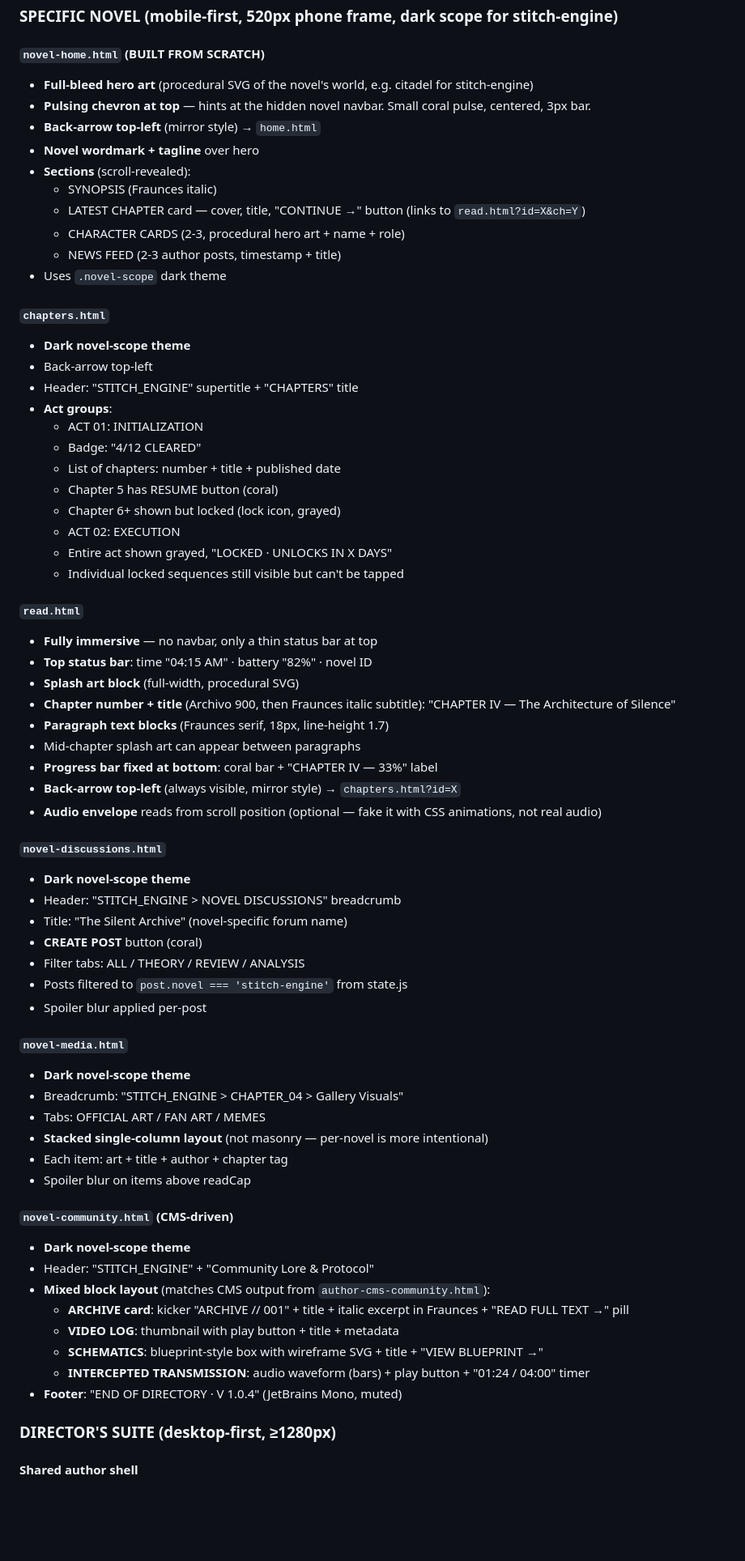
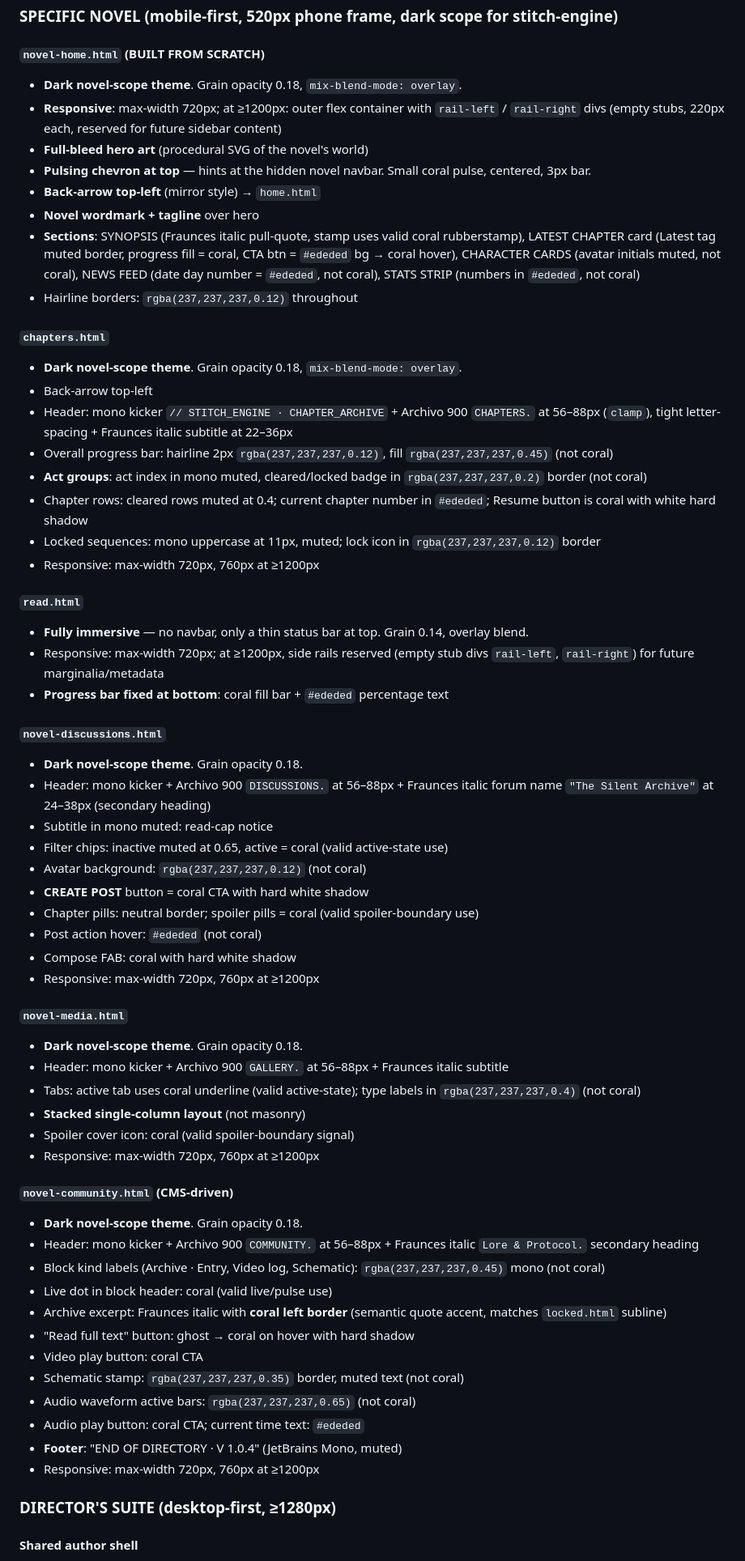
Before and after one commit to AdilDani/stitch-prototype, a Markdown page: CLAUDE.md, the part around one of its changes. Shown at 81% size. GitHub-like rendering; blank space fills up the shorter version.

Commit message:
spec: update layout constraints, coral discipline rule, novel-scope page specs, known gaps

```diff
--- a/CLAUDE.md
+++ b/CLAUDE.md
@@ -365,68 +367,63 @@ Keys: `citadel`, `subject`, `schematic`, `wastes`, `aftermath`, `protocol-error`
 ### SPECIFIC NOVEL (mobile-first, 520px phone frame, dark scope for stitch-engine)
 
 #### `novel-home.html` (BUILT FROM SCRATCH)
-- **Full-bleed hero art** (procedural SVG of the novel's world, e.g. citadel for stitch-engine)
+- **Dark novel-scope theme**. Grain opacity 0.18, `mix-blend-mode: overlay`.
+- **Responsive**: max-width 720px; at ≥1200px: outer flex container with `rail-left` / `rail-right` divs (empty stubs, 220px each, reserved for future sidebar content)
+- **Full-bleed hero art** (procedural SVG of the novel's world)
 - **Pulsing chevron at top** — hints at the hidden novel navbar. Small coral pulse, centered, 3px bar.
 - **Back-arrow top-left** (mirror style) → `home.html`
 - **Novel wordmark + tagline** over hero
-- **Sections** (scroll-revealed):
-  - SYNOPSIS (Fraunces italic)
-  - LATEST CHAPTER card — cover, title, "CONTINUE →" button (links to `read.html?id=X&ch=Y`)
-  - CHARACTER CARDS (2-3, procedural hero art + name + role)
-  - NEWS FEED (2-3 author posts, timestamp + title)
-- Uses `.novel-scope` dark theme
+- **Sections**: SYNOPSIS (Fraunces italic pull-quote, stamp uses valid coral rubberstamp), LATEST CHAPTER card (Latest tag muted border, progress fill = coral, CTA btn = `#ededed` bg → coral hover), CHARACTER CARDS (avatar initials muted, not coral), NEWS FEED (date day number = `#ededed`, not coral), STATS STRIP (numbers in `#ededed`, not coral)
+- Hairline borders: `rgba(237,237,237,0.12)` throughout
 
 #### `chapters.html`
-- **Dark novel-scope theme**
+- **Dark novel-scope theme**. Grain opacity 0.18, `mix-blend-mode: overlay`.
 - Back-arrow top-left
-- Header: "STITCH_ENGINE" supertitle + "CHAPTERS" title
-- **Act groups**:
-  - ACT 01: INITIALIZATION
-  - Badge: "4/12 CLEARED"
-  - List of chapters: number + title + published date
-  - Chapter 5 has RESUME button (coral)
-  - Chapter 6+ shown but locked (lock icon, grayed)
-  - ACT 02: EXECUTION
-  - Entire act shown grayed, "LOCKED · UNLOCKS IN X DAYS"
-  - Individual locked sequences still visible but can't be tapped
+- Header: mono kicker `// STITCH_ENGINE · CHAPTER_ARCHIVE` + Archivo 900 `CHAPTERS.` at 56–88px (`clamp`), tight letter-spacing + Fraunces italic subtitle at 22–36px
+- Overall progress bar: hairline 2px `rgba(237,237,237,0.12)`, fill `rgba(237,237,237,0.45)` (not coral)
+- **Act groups**: act index in mono muted, cleared/locked badge in `rgba(237,237,237,0.2)` border (not coral)
+- Chapter rows: cleared rows muted at 0.4; current chapter number in `#ededed`; Resume button is coral with white hard shadow
+- Locked sequences: mono uppercase at 11px, muted; lock icon in `rgba(237,237,237,0.12)` border
+- Responsive: max-width 720px, 760px at ≥1200px
 
 #### `read.html`
-- **Fully immersive** — no navbar, only a thin status bar at top
-- **Top status bar**: time "04:15 AM" · battery "82%" · novel ID
-- **Splash art block** (full-width, procedural SVG)
-- **Chapter number + title** (Archivo 900, then Fraunces italic subtitle): "CHAPTER IV — The Architecture of Silence"
-- **Paragraph text blocks** (Fraunces serif, 18px, line-height 1.7)
-- Mid-chapter splash art can appear between paragraphs
-- **Progress bar fixed at bottom**: coral bar + "CHAPTER IV — 33%" label
-- **Back-arrow top-left** (always visible, mirror style) → `chapters.html?id=X`
-- **Audio envelope** reads from scroll position (optional — fake it with CSS animations, not real audio)
+- **Fully immersive** — no navbar, only a thin status bar at top. Grain 0.14, overlay blend.
+- Responsive: max-width 720px; at ≥1200px, side rails reserved (empty stub divs `rail-left`, `rail-right`) for future marginalia/metadata
+- **Progress bar fixed at bottom**: coral fill bar + `#ededed` percentage text
 
 #### `novel-discussions.html`
-- **Dark novel-scope theme**
-- Header: "STITCH_ENGINE > NOVEL DISCUSSIONS" breadcrumb
-- Title: "The Silent Archive" (novel-specific forum name)
-- **CREATE POST** button (coral)
-- Filter tabs: ALL / THEORY / REVIEW / ANALYSIS
-- Posts filtered to `post.novel === 'stitch-engine'` from state.js
-- Spoiler blur applied per-post
+- **Dark novel-scope theme**. Grain opacity 0.18.
+- Header: mono kicker + Archivo 900 `DISCUSSIONS.` at 56–88px + Fraunces italic forum name `"The Silent Archive"` at 24–38px (secondary heading)
+- Subtitle in mono muted: read-cap notice
+- Filter chips: inactive muted at 0.65, active = coral (valid active-state use)
+- Avatar background: `rgba(237,237,237,0.12)` (not coral)
+- **CREATE POST** button = coral CTA with hard white shadow
+- Chapter pills: neutral border; spoiler pills = coral (valid spoiler-boundary use)
+- Post action hover: `#ededed` (not coral)
+- Compose FAB: coral with hard white shadow
+- Responsive: max-width 720px, 760px at ≥1200px
 
 #### `novel-media.html`
-- **Dark novel-scope theme**
-- Breadcrumb: "STITCH_ENGINE > CHAPTER_04 > Gallery Visuals"
-- Tabs: OFFICIAL ART / FAN ART / MEMES
-- **Stacked single-column layout** (not masonry — per-novel is more intentional)
-- Each item: art + title + author + chapter tag
-- Spoiler blur on items above readCap
+- **Dark novel-scope theme**. Grain opacity 0.18.
+- Header: mono kicker + Archivo 900 `GALLERY.` at 56–88px + Fraunces italic subtitle
+- Tabs: active tab uses coral underline (valid active-state); type labels in `rgba(237,237,237,0.4)` (not coral)
+- **Stacked single-column layout** (not masonry)
+- Spoiler cover icon: coral (valid spoiler-boundary signal)
+- Responsive: max-width 720px, 760px at ≥1200px
 
 #### `novel-community.html` (CMS-driven)
-- **Dark novel-scope theme**
-- Header: "STITCH_ENGINE" + "Community Lore & Protocol"
-- **Mixed block layout** (matches CMS output from `author-cms-community.html`):
-  - **ARCHIVE card**: kicker "ARCHIVE // 001" + title + italic excerpt in Fraunces + "READ FULL TEXT →" pill
-  - **VIDEO LOG**: thumbnail with play button + title + metadata
-  - **SCHEMATICS**: blueprint-style box with wireframe SVG + title + "VIEW BLUEPRINT →"
-  - **INTERCEPTED TRANSMISSION**: audio waveform (bars) + play button + "01:24 / 04:00" timer
+- **Dark novel-scope theme**. Grain opacity 0.18.
+- Header: mono kicker + Archivo 900 `COMMUNITY.` at 56–88px + Fraunces italic `Lore & Protocol.` secondary heading
+- Block kind labels (Archive · Entry, Video log, Schematic): `rgba(237,237,237,0.45)` mono (not coral)
+- Live dot in block header: coral (valid live/pulse use)
+- Archive excerpt: Fraunces italic with **coral left border** (semantic quote accent, matches `locked.html` subline)
+- "Read full text" button: ghost → coral on hover with hard shadow
+- Video play button: coral CTA
+- Schematic stamp: `rgba(237,237,237,0.35)` border, muted text (not coral)
+- Audio waveform active bars: `rgba(237,237,237,0.65)` (not coral)
+- Audio play button: coral CTA; current time text: `#ededed`
 - **Footer**: "END OF DIRECTORY · V 1.0.4" (JetBrains Mono, muted)
+- Responsive: max-width 720px, 760px at ≥1200px
 
 ### DIRECTOR'S SUITE (desktop-first, ≥1280px)
 
```
Also changed, not shown: other parts of CLAUDE.md (+9 -6 lines).
